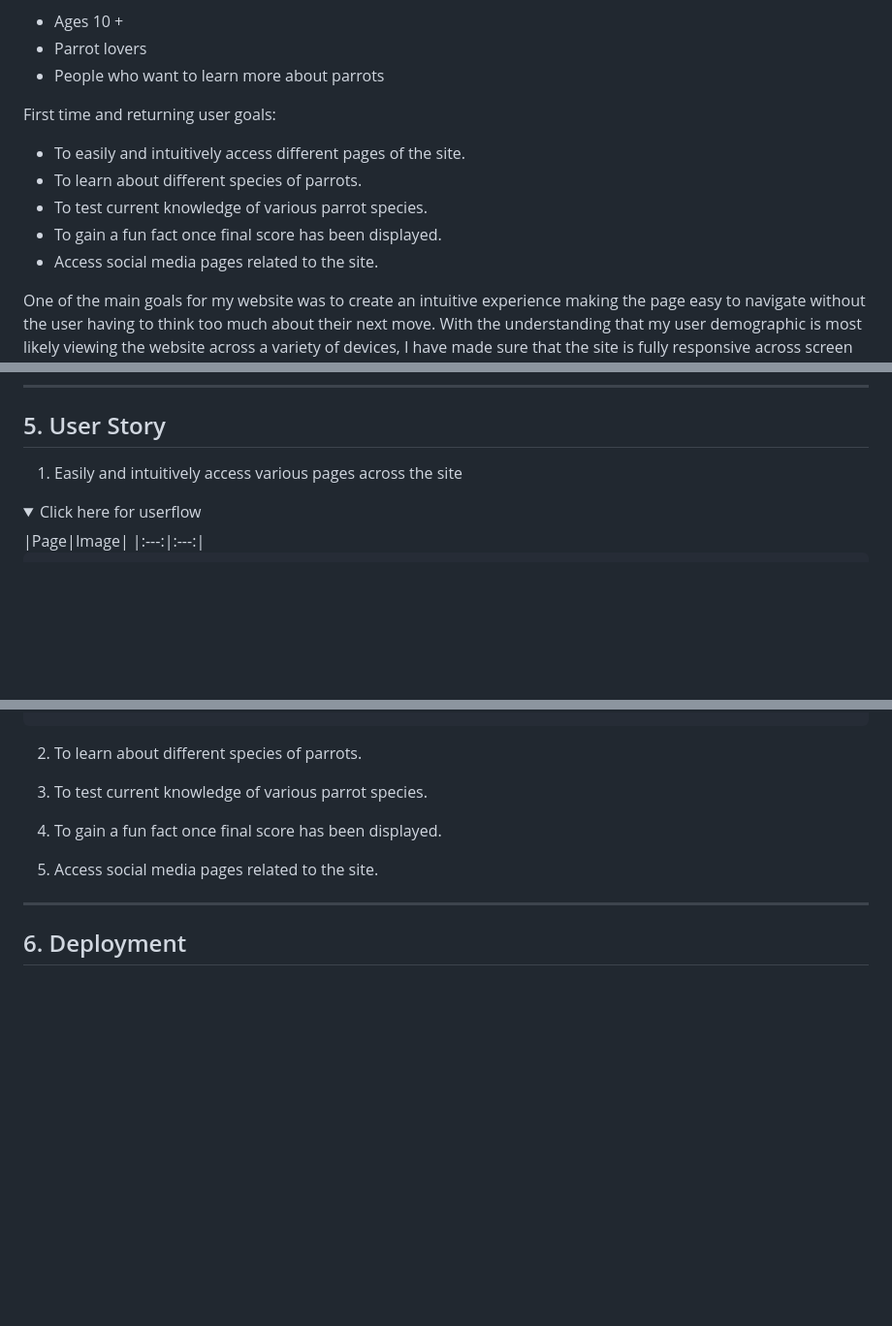
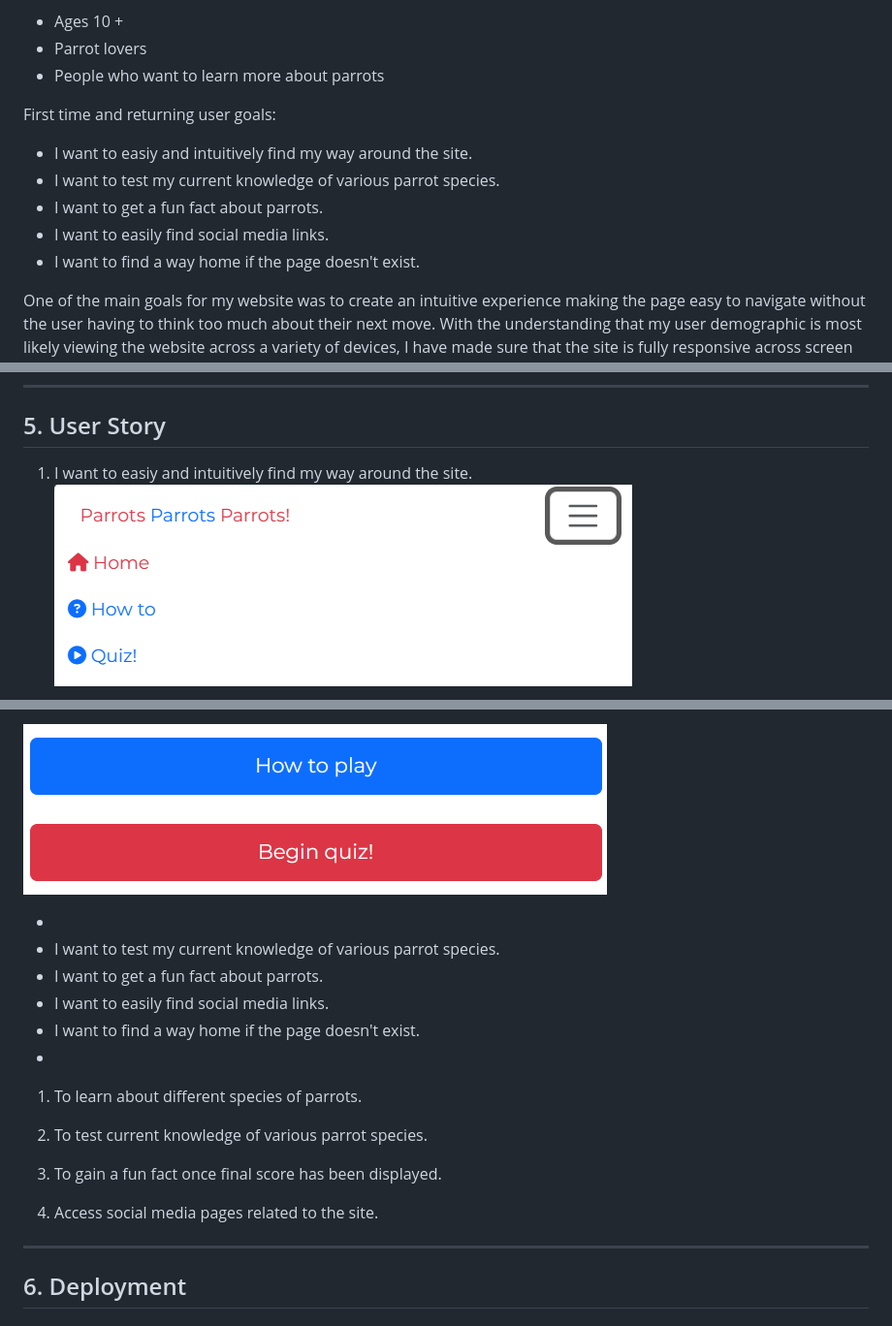
Before and after one commit to lrchnnng/parrot-quiz, a Markdown page: README.md, 3 parts joined by grey strips. Shown: that part at 97% size. Drawn GitHub-style; folded sections open; blank space fills up the shorter version.

Commit message:
added user stories in README

```diff
--- a/README.md
+++ b/README.md
@@ -54,11 +54,11 @@ Target users for Parrots Parrots Parrots!:
 * People who want to learn more about parrots
 
 First time and returning user goals:
-* To easily and intuitively access different pages of the site.
-* To learn about different species of parrots.
-* To test current knowledge of various parrot species.
-* To gain a fun fact once final score has been displayed.
-* Access social media pages related to the site.
+* I want to easiy and intuitively find my way around the site.
+* I want to test my current knowledge of various parrot species.
+* I want to get a fun fact about parrots.
+* I want to easily find social media links.
+* I want to find a way home if the page doesn't exist.
 
 One of the main goals for my website was to create an intuitive experience making the page easy to navigate without the user having to think too much about their next move. With the understanding that my user demographic is most likely viewing the website across a variety of devices, I have made sure that the site is fully responsive across screen sizes in order to optimize user experience.
 
@@ -189,9 +189,6 @@ The surface plane is the last layer and deals with the aesthetics of the user in
 ---
 
 ## 5. User Story
-1. Easily and intuitively access various pages across the site
-  <details>
-    <summary>Click here for userflow</summary>
-    |Page|Image|
-    |:---:|:---:|
+1. I want to easiy and intuitively find my way around the site.
+  ![a screenshot of navbar on mobile](assets/images/readme-img/navbar-small.png)
 
@@ -202,10 +196,17 @@ The surface plane is the last layer and deals with the aesthetics of the user in
 
+  ![a screenshot of buttons](assets/images/readme-img/buttons.png)
 
-2. To learn about different species of parrots.
+*
+* I want to test my current knowledge of various parrot species.
+* I want to get a fun fact about parrots.
+* I want to easily find social media links.
+* I want to find a way home if the page doesn't exist.
+*
+1. To learn about different species of parrots.
 
-3. To test current knowledge of various parrot species.
-4. To gain a fun fact once final score has been displayed.
-5. Access social media pages related to the site.
+2. To test current knowledge of various parrot species.
+3. To gain a fun fact once final score has been displayed.
+4. Access social media pages related to the site.
 ---
 
 ## 6. Deployment
```
Also changed, not shown: other parts of README.md (+1 -4 lines), assets/images/readme-img/404-screenshot.png (added).
